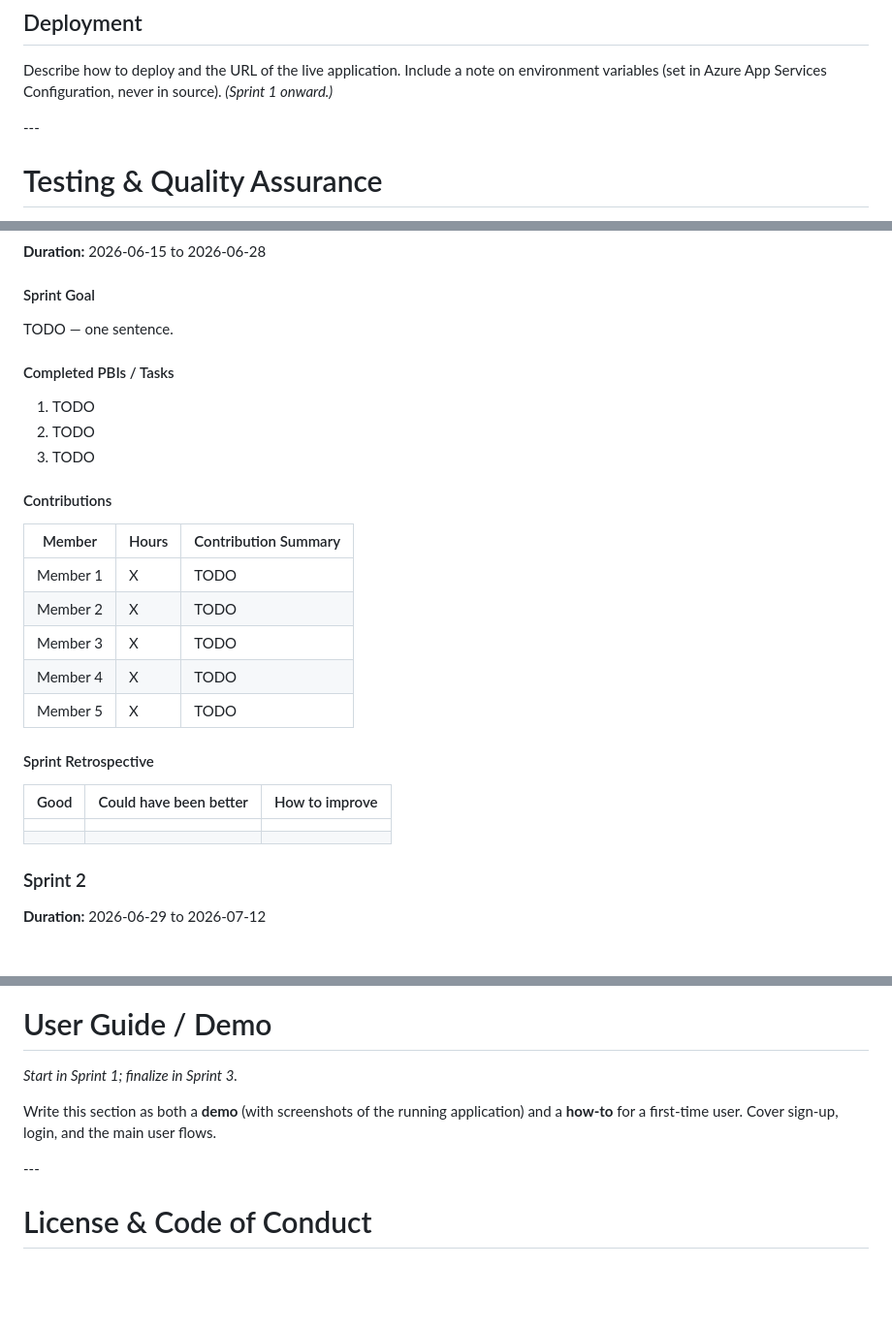
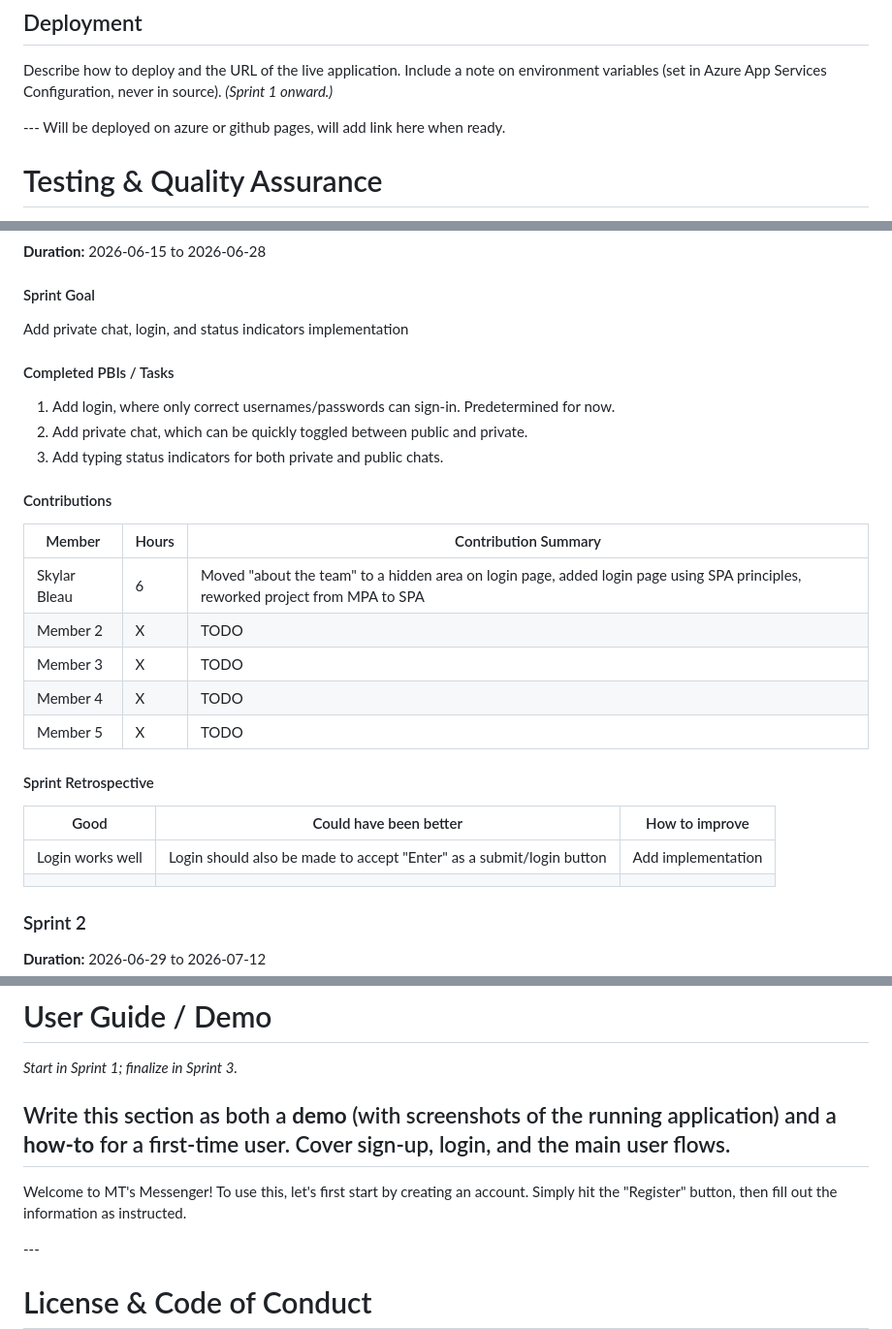
Before and after one commit to uc-se-sm26-team10/uc-se-sm26-team10.github.io, a Markdown page: README.md, 3 parts joined by grey strips. Shown at 97% size. Drawn GitHub-style; blank space fills up the shorter version.

Commit message:
started adding sprint 1 stuff

```diff
--- a/README.md
+++ b/README.md
@@ -246,6 +246,7 @@ Describe the GitHub Actions workflow(s) under `.github/workflows/`. *(Sprint 1 o
 Describe how to deploy and the URL of the live application. Include a note on environment variables (set in Azure App Services Configuration, never in source). *(Sprint 1 onward.)*
 
 \---
+Will be deployed on azure or github pages, will add link here when ready.
 
 # Testing \& Quality Assurance
 
@@ -335,19 +336,19 @@ Establish the general objectives for the project, establish use cases to address
 
 #### Sprint Goal
 
-TODO — one sentence.
+Add private chat, login, and status indicators implementation
 
 #### Completed PBIs / Tasks
 
-1. TODO
-2. TODO
-3. TODO
+1. Add login, where only correct usernames/passwords can sign-in. Predetermined for now.
+2. Add private chat, which can be quickly toggled between public and private.
+3. Add typing status indicators for both private and public chats.
 
 #### Contributions
 
 |Member|Hours|Contribution Summary|
 |-|-|-|
-|Member 1|X|TODO|
+|Skylar Bleau|6|Moved "about the team" to a hidden area on login page, added login page using SPA principles, reworked project from MPA to SPA|
 |Member 2|X|TODO|
 |Member 3|X|TODO|
 |Member 4|X|TODO|
@@ -357,7 +358,7 @@ TODO — one sentence.
 
 |Good|Could have been better|How to improve|
 |-|-|-|
-||||
+|Login works well|Login should also be made to accept "Enter" as a submit/login button|Add implementation|
 ||||
 ### Sprint 2
 
@@ -435,6 +436,8 @@ Keep it under an hour. The output is bullet points in the table above and any ne
 *Start in Sprint 1; finalize in Sprint 3.*
 
 Write this section as both a **demo** (with screenshots of the running application) and a **how-to** for a first-time user. Cover sign-up, login, and the main user flows.
+-----------------------
+Welcome to MT's Messenger! To use this, let's first start by creating an account. Simply hit the "Register" button, then fill out the information as instructed.
 
 \---
 
```
